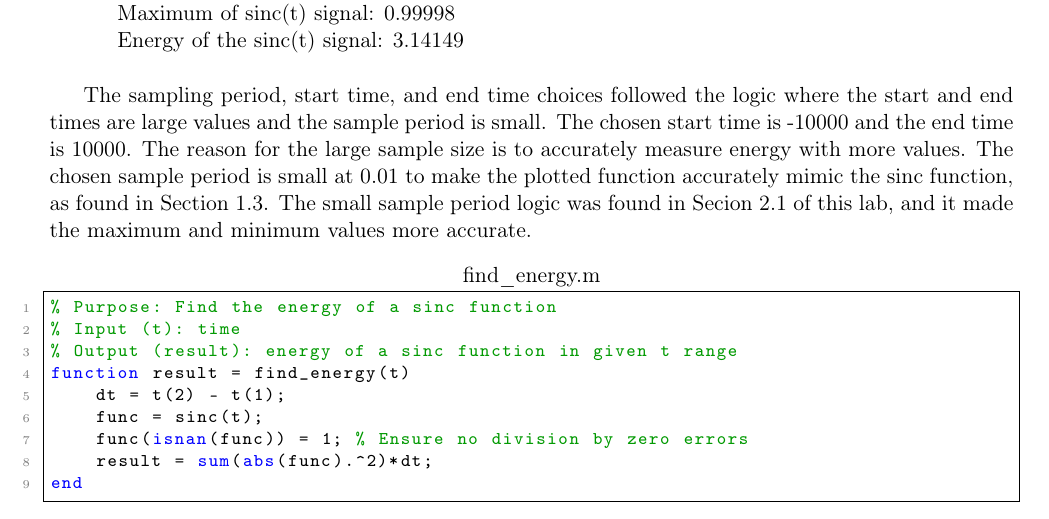
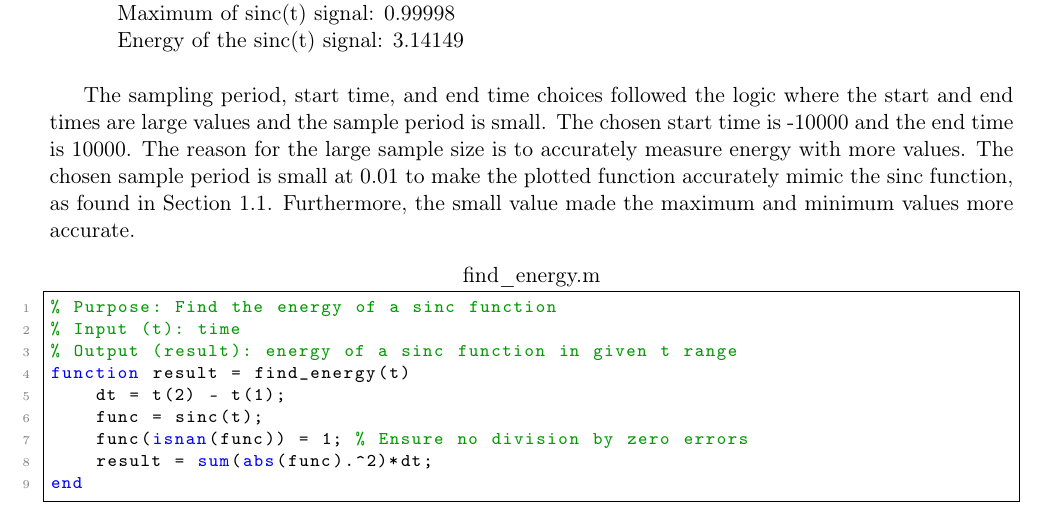
Before and after one commit to donovan-crowley/ECSE313_Group16, a LaTeX document (Lab1/lab_report.tex): part of page 5 of 11, cut so that both start at the same text. The pictures show the PDF file Lab1/lab_report.pdf that the author committed with the source.

Commit message:
fix section point in subsection 1.3

```diff
--- a/Lab1/lab_report.tex
+++ b/Lab1/lab_report.tex
@@ -152,7 +152,8 @@ The computed values of Figure 4 are as such:
 
 The sampling period, start time, and end time choices followed the logic where the start and end times are large values and the sample period is small.
 The chosen start time is -10000 and the end time is 10000. The reason for the large sample size is to accurately measure energy with more values.
-The chosen sample period is small at 0.01 to make the plotted function accurately mimic the sinc function, as found in Section 1.3. The small sample period logic was found in Secion 2.1 of this lab, and it made the maximum and minimum values more accurate.
+The chosen sample period is small at 0.01 to make the plotted function accurately mimic the sinc function, as found in Section 1.1.
+Furthermore, the small value made the maximum and minimum values more accurate.
 
 \lstinputlisting[language=Matlab, title={find\_energy.m}]{2.5/find_energy.m}
 
```
Also changed, not shown: Lab1/lab_report.pdf, 3 other files.
